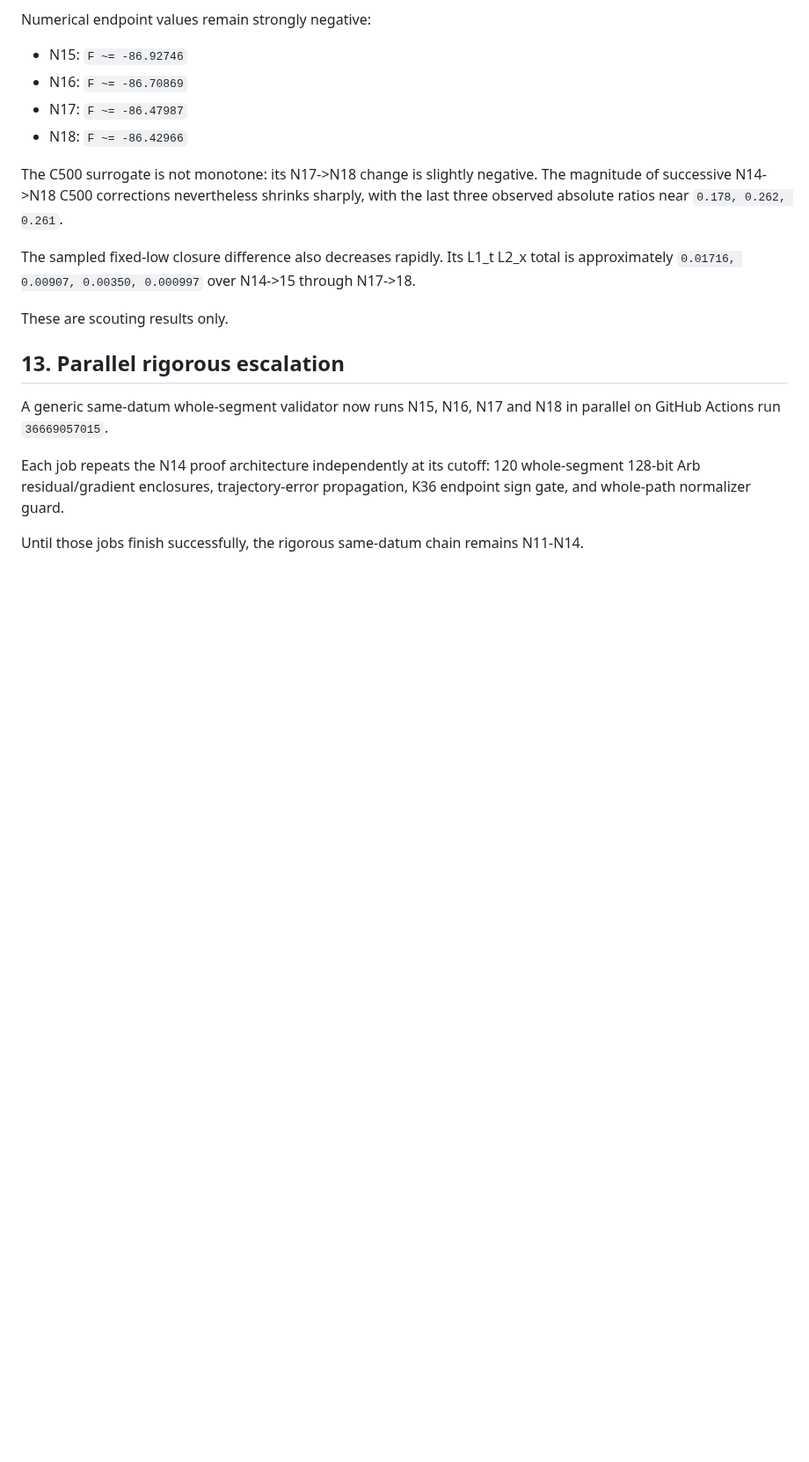
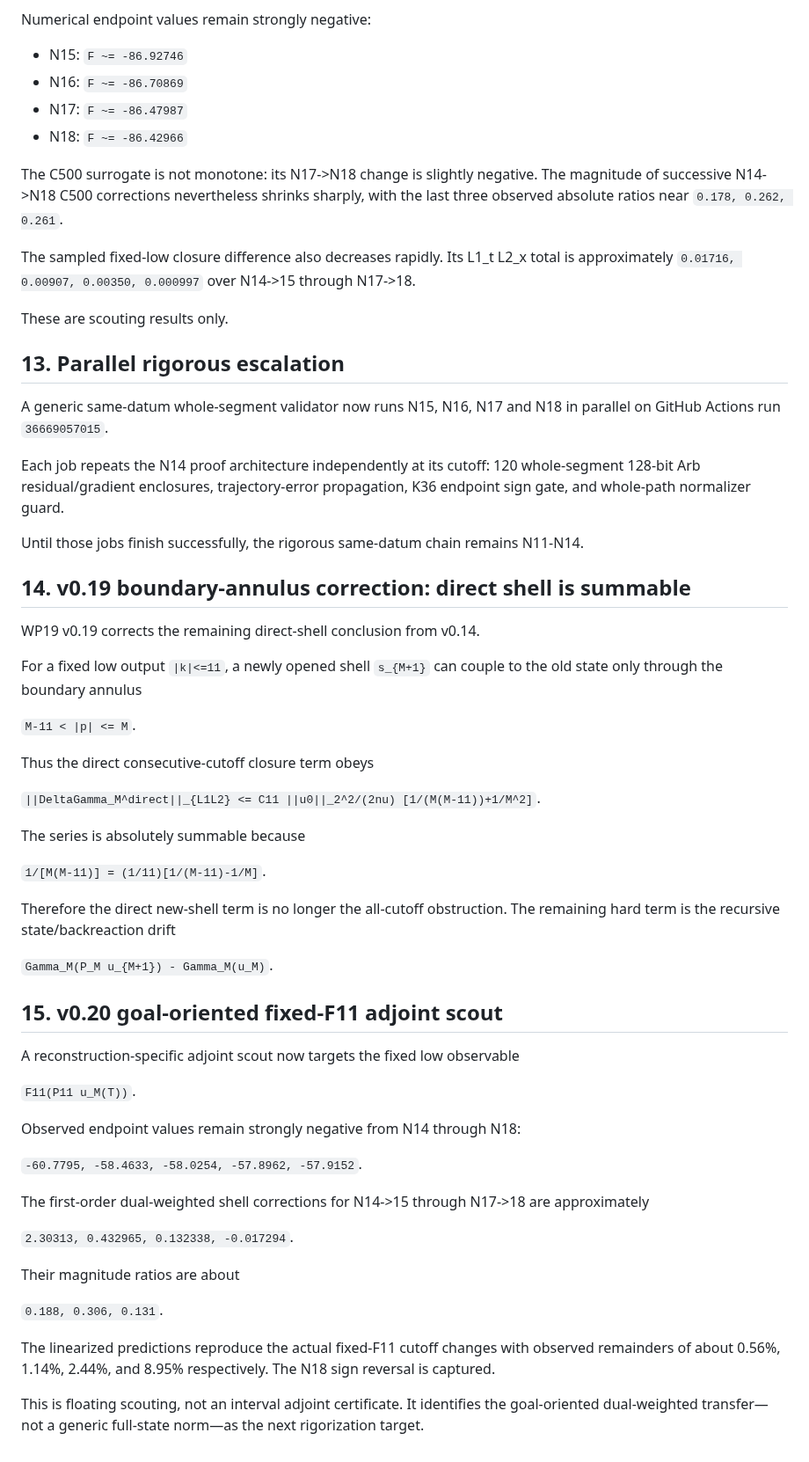
Before and after one commit to reggaesharkk/Reggae-shark-universe-, a Markdown page: papers/navier-stokes/WP19_CURRENT_STATUS_2026_09_30.md, the part around one of its changes. Shown at 88% size. GitHub-like rendering; blank space fills up the shorter version.

Commit message:
Mirror final WP19 status through certified N18

```diff
--- a/papers/navier-stokes/WP19_CURRENT_STATUS_2026_09_30.md
+++ b/papers/navier-stokes/WP19_CURRENT_STATUS_2026_09_30.md
@@ -254,3 +276,46 @@ A generic same-datum whole-segment validator now runs N15, N16, N17 and N18 in p
 Each job repeats the N14 proof architecture independently at its cutoff: 120 whole-segment 128-bit Arb residual/gradient enclosures, trajectory-error propagation, K36 endpoint sign gate, and whole-path normalizer guard.
 
 Until those jobs finish successfully, the rigorous same-datum chain remains N11-N14.
+
+
+## 14. v0.19 boundary-annulus correction: direct shell is summable
+
+WP19 v0.19 corrects the remaining direct-shell conclusion from v0.14.
+
+For a fixed low output `|k|<=11`, a newly opened shell `s_{M+1}` can couple to the old state only through the boundary annulus
+
+`M-11 < |p| <= M`.
+
+Thus the direct consecutive-cutoff closure term obeys
+
+`||DeltaGamma_M^direct||_{L1L2} <= C11 ||u0||_2^2/(2nu) [1/(M(M-11))+1/M^2]`.
+
+The series is absolutely summable because
+
+`1/[M(M-11)] = (1/11)[1/(M-11)-1/M]`.
+
+Therefore the direct new-shell term is no longer the all-cutoff obstruction. The remaining hard term is the recursive state/backreaction drift
+
+`Gamma_M(P_M u_{M+1}) - Gamma_M(u_M)`.
+
+## 15. v0.20 goal-oriented fixed-F11 adjoint scout
+
+A reconstruction-specific adjoint scout now targets the fixed low observable
+
+`F11(P11 u_M(T))`.
+
+Observed endpoint values remain strongly negative from N14 through N18:
+
+`-60.7795, -58.4633, -58.0254, -57.8962, -57.9152`.
+
+The first-order dual-weighted shell corrections for N14->15 through N17->18 are approximately
+
+`2.30313, 0.432965, 0.132338, -0.017294`.
+
+Their magnitude ratios are about
+
+`0.188, 0.306, 0.131`.
+
+The linearized predictions reproduce the actual fixed-F11 cutoff changes with observed remainders of about 0.56%, 1.14%, 2.44%, and 8.95% respectively. The N18 sign reversal is captured.
+
+This is floating scouting, not an interval adjoint certificate. It identifies the goal-oriented dual-weighted transfer—not a generic full-state norm—as the next rigorization target.
```
Also changed, not shown: other parts of papers/navier-stokes/WP19_CURRENT_STATUS_2026_09_30.md (+22 -0 lines).
